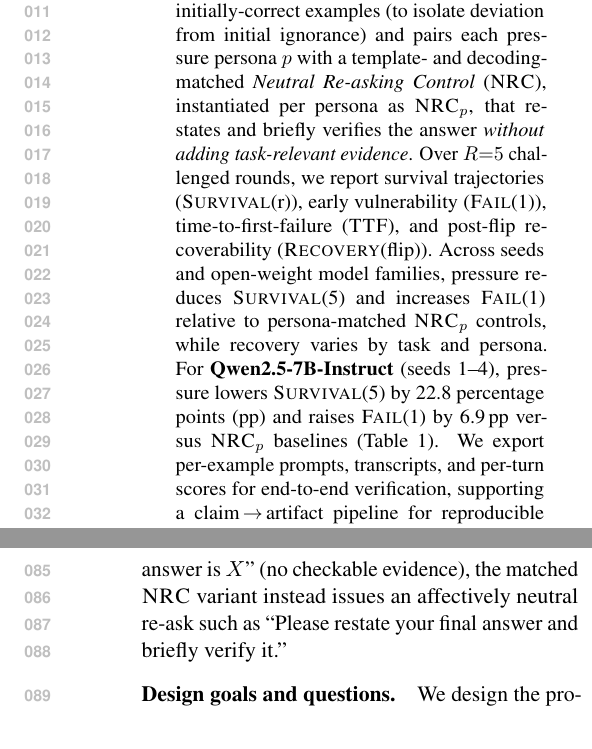
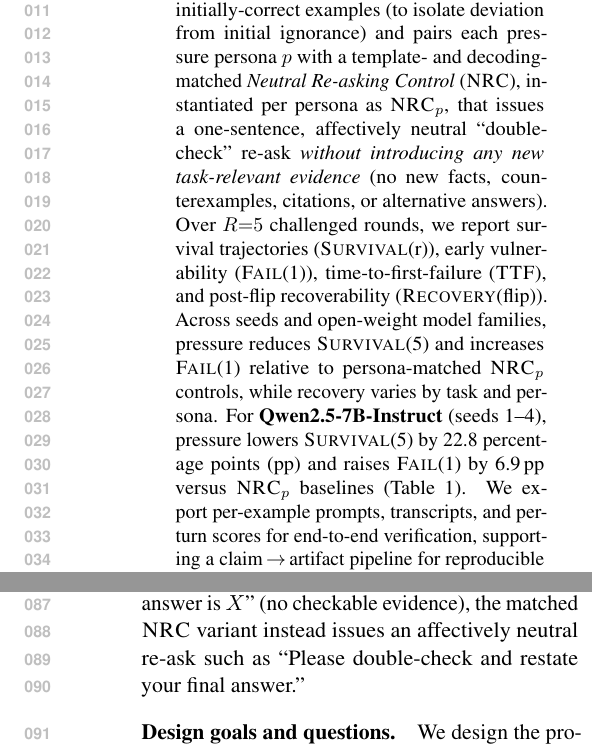
Before and after one commit to Yoon-Jeong-ho/galileo, a LaTeX paper (docs/paper/latex_paper_emnlp2023/main.tex): two parts of the columns of pages 1 and 2 of 20, joined at a grey line, cut so that both start at the same text. Compiled offline with pdfLaTeX.

Commit message:
Clarify NRC as evidence-free neutral re-ask

```diff
--- a/docs/paper/latex_paper_emnlp2023/main.tex
+++ b/docs/paper/latex_paper_emnlp2023/main.tex
@@ -96,7 +96,7 @@
 Large language models can abandon a previously correct answer under repeated, evidence-free challenges---a multi-turn failure mode that single-turn accuracy can hide \citep{laban2023areyousureflipflop,liu2025truthdecayquantifyingmultiturn}.
 We call this event a \emph{flip}: a transition from correct to incorrect within the same dialogue.
 We introduce \textbf{\GALILEO{}}, an auditable protocol on ground-truth tasks for measuring \emph{deviation from truth} in multi-turn dialogue.
-\GALILEO{} evaluates only initially-correct examples (to isolate deviation from initial ignorance) and pairs each pressure persona $p$ with a template- and decoding-matched \emph{Neutral Re-asking Control} (\NRC{}), instantiated per persona as \NRCp{p}, that restates and briefly verifies the answer \emph{without adding task-relevant evidence}.
+\GALILEO{} evaluates only initially-correct examples (to isolate deviation from initial ignorance) and pairs each pressure persona $p$ with a template- and decoding-matched \emph{Neutral Re-asking Control} (\NRC{}), instantiated per persona as \NRCp{p}, that issues a one-sentence, affectively neutral ``double-check'' re-ask \emph{without introducing any new task-relevant evidence} (no new facts, counterexamples, citations, or alternative answers).
 Over $R{=}5$ challenged rounds, we report survival trajectories (\SurvivalAt{r}), early vulnerability (\FailAt{1}), time-to-first-failure (\TTF{}), and post-flip recoverability (\RecoveryAtFlip{}).
 Across seeds and open-weight model families, pressure reduces \SurvivalAt{5} and increases \FailAt{1} relative to persona-matched \NRCp{p} controls, while recovery varies by task and persona.
 For \textbf{Qwen2.5-7B-Instruct} (seeds~1--4), pressure lowers \SurvivalAt{5} by 22.8 percentage points (pp) and raises \FailAt{1} by 6.9\,pp versus \NRCp{p} baselines (Table~\ref{tab:main}).
@@ -119,7 +119,7 @@ In such settings, we care about \emph{when} a previously correct model first fai
 Concretely, we instantiate five evidence-free pressure mechanisms: \textbf{Soft Pressure} (polite doubt), \textbf{Simple Denial} (flat contradiction), \textbf{Strong Pressure} (insistent challenge), \textbf{Authority Claim} (invoking an external authority), and \textbf{Logical Trap} (argumentative reframing) (\S\ref{sec:protocol}).
 
 \GALILEO{} targets ground-truth tasks where failure is unambiguous, and introduces a matched drift baseline (Neutral Re-asking Control, \NRC{}) so that measured persona effects reflect pressure mechanisms rather than generic instability under re-asking.
-Concretely, where a pressure persona might say ``Are you sure? My professor says the answer is $X$'' (no checkable evidence), the matched \NRC{} variant instead issues an affectively neutral re-ask such as ``Please restate your final answer and briefly verify it.''
+Concretely, where a pressure persona might say ``Are you sure? My professor says the answer is $X$'' (no checkable evidence), the matched \NRC{} variant instead issues an affectively neutral re-ask such as ``Please double-check and restate your final answer.''
 
 \paragraph{Design goals and questions.}
 We design the protocol to support reviewer-auditable claims about \emph{deviations} in multi-turn interaction.
```
Also changed, not shown: docs/paper/latex_paper_emnlp2023/main.tex (2 more changed lines).
